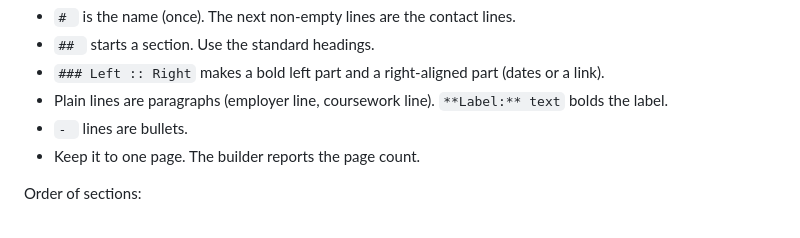
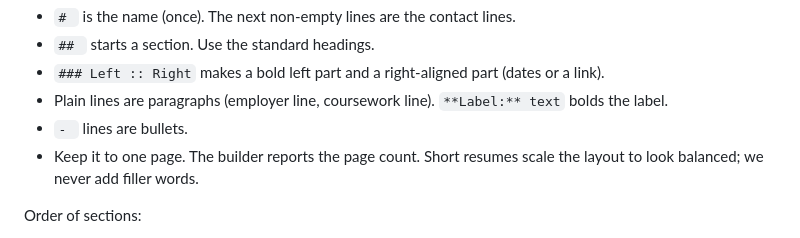
Before and after one commit to BenShadabi/resume-builder-skill, a Markdown page: resume-builder/references/format.md, the part around the change. Rendered like a GitHub page.

```diff
--- a/resume-builder/references/format.md
+++ b/resume-builder/references/format.md
@@ -36,7 +36,7 @@ Rules:
 - `### Left :: Right` makes a bold left part and a right-aligned part (dates or a link).
 - Plain lines are paragraphs (employer line, coursework line). `**Label:** text` bolds the label.
 - `- ` lines are bullets.
-- Keep it to one page. The builder reports the page count.
+- Keep it to one page. The builder reports the page count. Short resumes scale the layout to look balanced; we never add filler words.
 
 Order of sections:
 - Students and recent graduates: Summary, Education, Skills, Experience, Projects.
```
Also changed, not shown: README.md (+1 -0 lines), resume-builder/SKILL.md (+1 -1 lines), docs/img/sample-resume.png, 5 other files.
